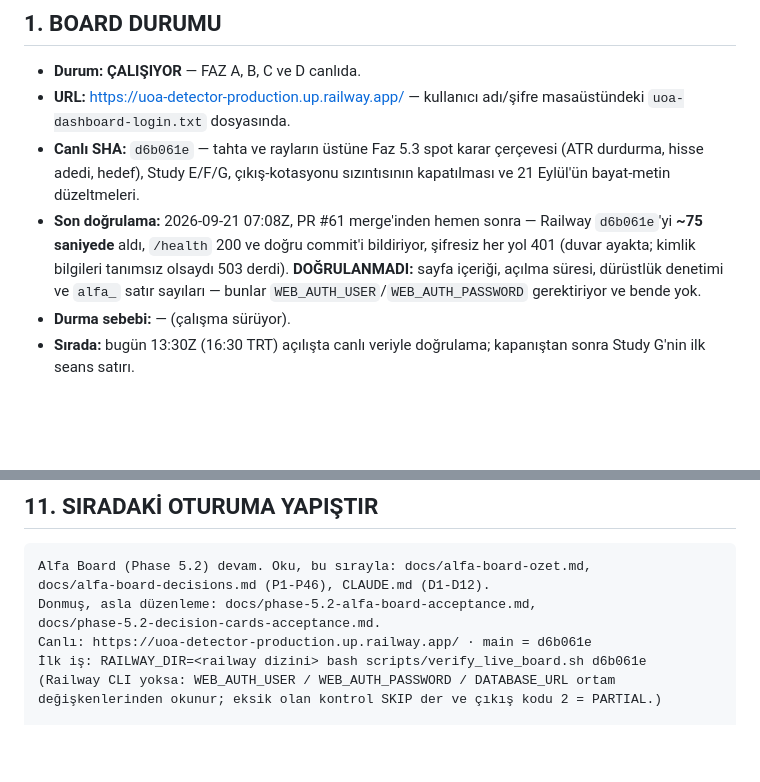
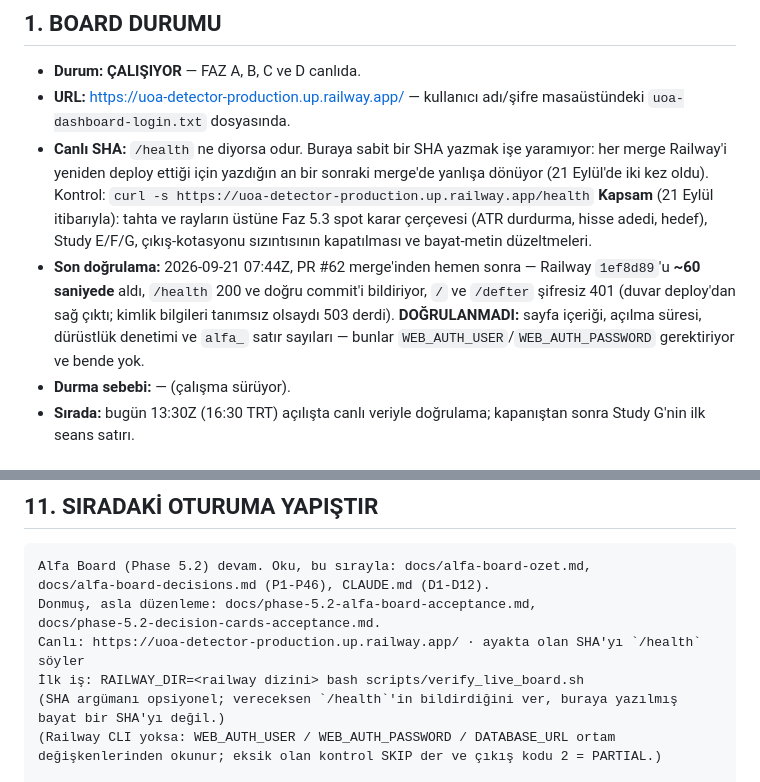
Before and after one commit to BerkayMangal/uoa-detector-, a Markdown page: docs/alfa-board-ozet.md, 2 parts joined by grey strips. Drawn GitHub-style; blank space fills up the shorter version.

Commit message:
Stop naming a SHA that every merge invalidates
Twice on 2026-09-21 this file named the live build and was wrong one merge
later: #61 corrected 0f71140 to d42e60b, merging #61 made it d6b061e, #62
corrected that, and merging #62 made it 1ef8d89. Chasing it with a third
correction would be an infinite regress, because the act of publishing the
correction is what invalidates it.

So the status block no longer carries a SHA. It names the authority instead --
/health answers with the commit that is actually serving -- and gives the one
command that reads it. The scope of what is live is described in prose, which
does not go stale on merge. The next-session paste block drops its SHA argument
for the same reason; verify_live_board.sh already takes it as optional, and a
stale argument there is worse than none, because it makes the first command of
the next session check the wrong build and pass.

The verification line records the check made after #62 merged: Railway picked up
1ef8d89 in about 60 seconds, /health answers 200 with that commit, and / and
/defter both answer 401 without credentials, so the auth wall survived the
deploy. What was not checked stays labelled DOĞRULANMADI and named: page
content, render time, the honesty audit and the alfa_ row counts all need
WEB_AUTH_USER / WEB_AUTH_PASSWORD, which this session does not have.

Section 9's historical note still says d42e60b. That is a statement about what
was true before the correction and is left exactly as written.

Co-Authored-By: Claude Opus 5 (1M context) <noreply@anthropic.com>
Claude-Session: https://claude.ai/code/session_01KFbZo793JDjoGwfxVpTUCL

```diff
--- a/docs/alfa-board-ozet.md
+++ b/docs/alfa-board-ozet.md
@@ -10,12 +10,15 @@ sürekli yazılır. Doğrulanmamış her şey "DOĞRULANMADI" diye etiketlidir.
 - **Durum: ÇALIŞIYOR** — FAZ A, B, C ve D canlıda.
 - **URL:** https://uoa-detector-production.up.railway.app/ — kullanıcı adı/şifre masaüstündeki
   `uoa-dashboard-login.txt` dosyasında.
-- **Canlı SHA:** `d6b061e` — tahta ve rayların üstüne Faz 5.3 spot karar çerçevesi (ATR durdurma, hisse adedi, hedef),
-  Study E/F/G, çıkış-kotasyonu sızıntısının kapatılması ve 21 Eylül'ün bayat-metin düzeltmeleri.
-- **Son doğrulama:** 2026-09-21 07:08Z, PR #61 merge'inden hemen sonra — Railway `d6b061e`'yi **~75 saniyede** aldı,
-  `/health` 200 ve doğru commit'i bildiriyor, şifresiz her yol 401 (duvar ayakta; kimlik bilgileri tanımsız
-  olsaydı 503 derdi). **DOĞRULANMADI:** sayfa içeriği, açılma süresi, dürüstlük denetimi ve `alfa_` satır
-  sayıları — bunlar `WEB_AUTH_USER`/`WEB_AUTH_PASSWORD` gerektiriyor ve bende yok.
+- **Canlı SHA:** `/health` ne diyorsa odur. Buraya sabit bir SHA yazmak işe yaramıyor: her merge Railway'i
+  yeniden deploy ettiği için yazdığın an bir sonraki merge'de yanlışa dönüyor (21 Eylül'de iki kez oldu).
+  Kontrol: `curl -s https://uoa-detector-production.up.railway.app/health`
+  **Kapsam** (21 Eylül itibarıyla): tahta ve rayların üstüne Faz 5.3 spot karar çerçevesi (ATR durdurma,
+  hisse adedi, hedef), Study E/F/G, çıkış-kotasyonu sızıntısının kapatılması ve bayat-metin düzeltmeleri.
+- **Son doğrulama:** 2026-09-21 07:44Z, PR #62 merge'inden hemen sonra — Railway `1ef8d89`'u **~60 saniyede** aldı,
+  `/health` 200 ve doğru commit'i bildiriyor, `/` ve `/defter` şifresiz 401 (duvar deploy'dan sağ çıktı;
+  kimlik bilgileri tanımsız olsaydı 503 derdi). **DOĞRULANMADI:** sayfa içeriği, açılma süresi, dürüstlük
+  denetimi ve `alfa_` satır sayıları — bunlar `WEB_AUTH_USER`/`WEB_AUTH_PASSWORD` gerektiriyor ve bende yok.
 - **Durma sebebi:** — (çalışma sürüyor).
 - **Sırada:** bugün 13:30Z (16:30 TRT) açılışta canlı veriyle doğrulama; kapanıştan sonra Study G'nin ilk seans satırı.
 
@@ -216,8 +219,9 @@ Alfa Board (Phase 5.2) devam. Oku, bu sırayla: docs/alfa-board-ozet.md,
 docs/alfa-board-decisions.md (P1-P46), CLAUDE.md (D1-D12).
 Donmuş, asla düzenleme: docs/phase-5.2-alfa-board-acceptance.md,
 docs/phase-5.2-decision-cards-acceptance.md.
-Canlı: https://uoa-detector-production.up.railway.app/ · main = d6b061e
-İlk iş: RAILWAY_DIR=<railway dizini> bash scripts/verify_live_board.sh d6b061e
+Canlı: https://uoa-detector-production.up.railway.app/ · ayakta olan SHA'yı `/health` söyler
+İlk iş: RAILWAY_DIR=<railway dizini> bash scripts/verify_live_board.sh
+(SHA argümanı opsiyonel; vereceksen `/health`'in bildirdiğini ver, buraya yazılmış bayat bir SHA'yı değil.)
 (Railway CLI yoksa: WEB_AUTH_USER / WEB_AUTH_PASSWORD / DATABASE_URL ortam
 değişkenlerinden okunur; eksik olan kontrol SKIP der ve çıkış kodu 2 = PARTIAL.)
 
```
